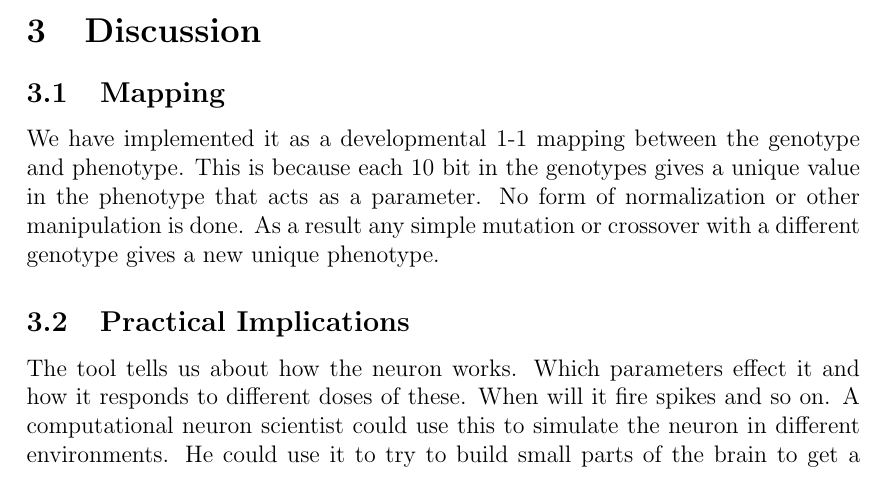
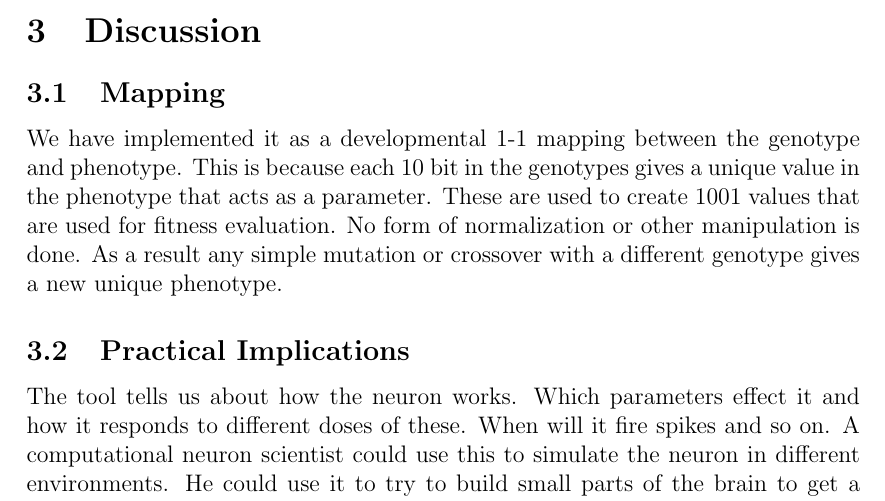
Before and after one commit to Jonasei/SubSym2, a LaTeX document (SubSymReport.tex): part of page 12 of 12, cut so that both start at the same text. Compiled offline with pdfLaTeX.

Commit message:
litt mer tekst

```diff
--- a/SubSymReport.tex
+++ b/SubSymReport.tex
@@ -209,7 +209,7 @@ Table \ref{table} shows the fitness value and the parameters used to make each o
 \section{Discussion}
 
 \subsection{Mapping}
-We have implemented it as a developmental 1-1 mapping between the genotype and phenotype. This is because each 10 bit in the genotypes gives a unique value in the phenotype that acts as a parameter. No form of normalization or other manipulation is done. As a result any simple mutation or crossover with a different genotype gives a new unique phenotype.
+We have implemented it as a developmental 1-1 mapping between the genotype and phenotype. This is because each 10 bit in the genotypes gives a unique value in the phenotype that acts as a parameter. These are used to create 1001 values that are used for fitness evaluation. No form of normalization or other manipulation is done. As a result any simple mutation or crossover with a different genotype gives a new unique phenotype.
 
 
 \subsection{Practical Implications}
```
